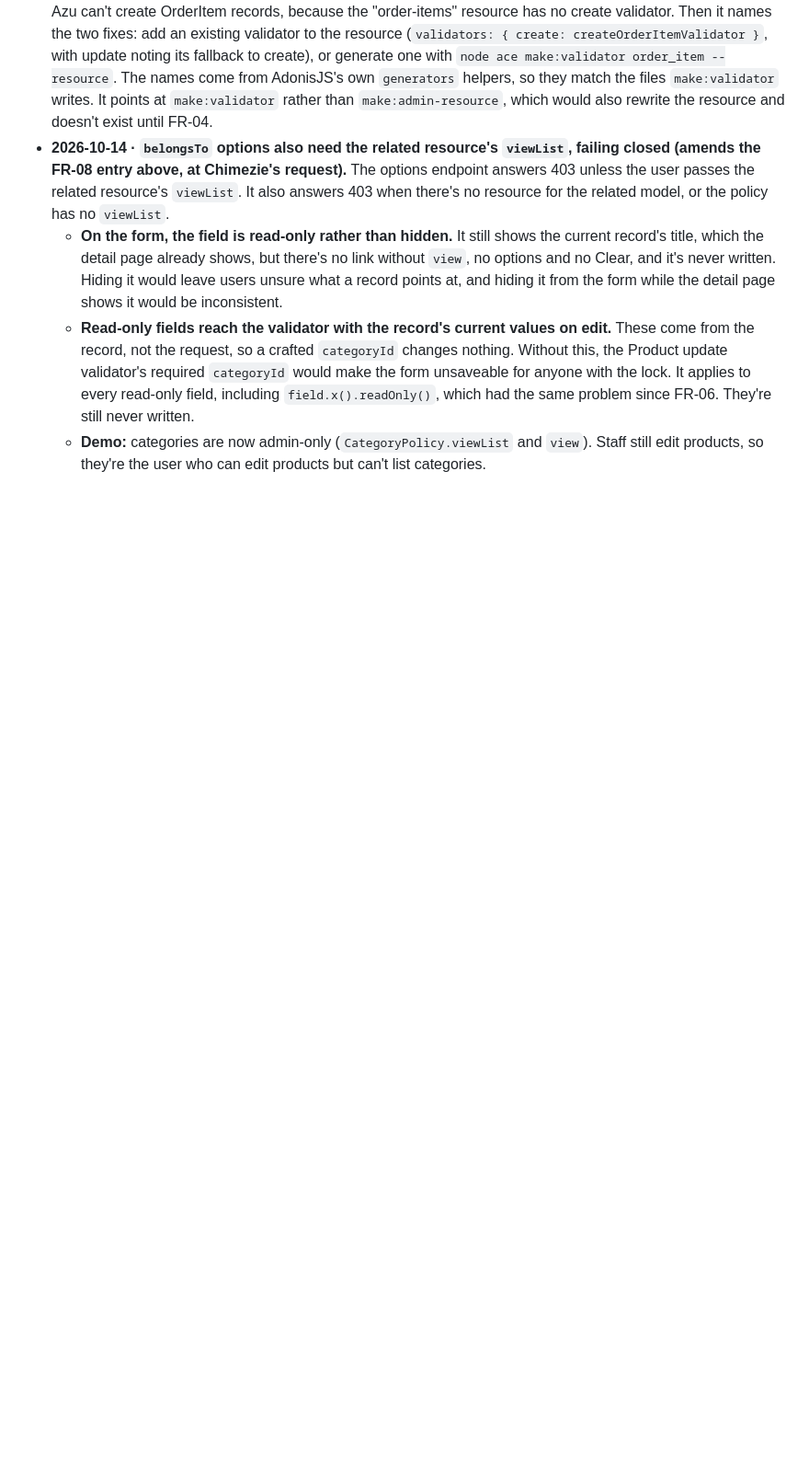
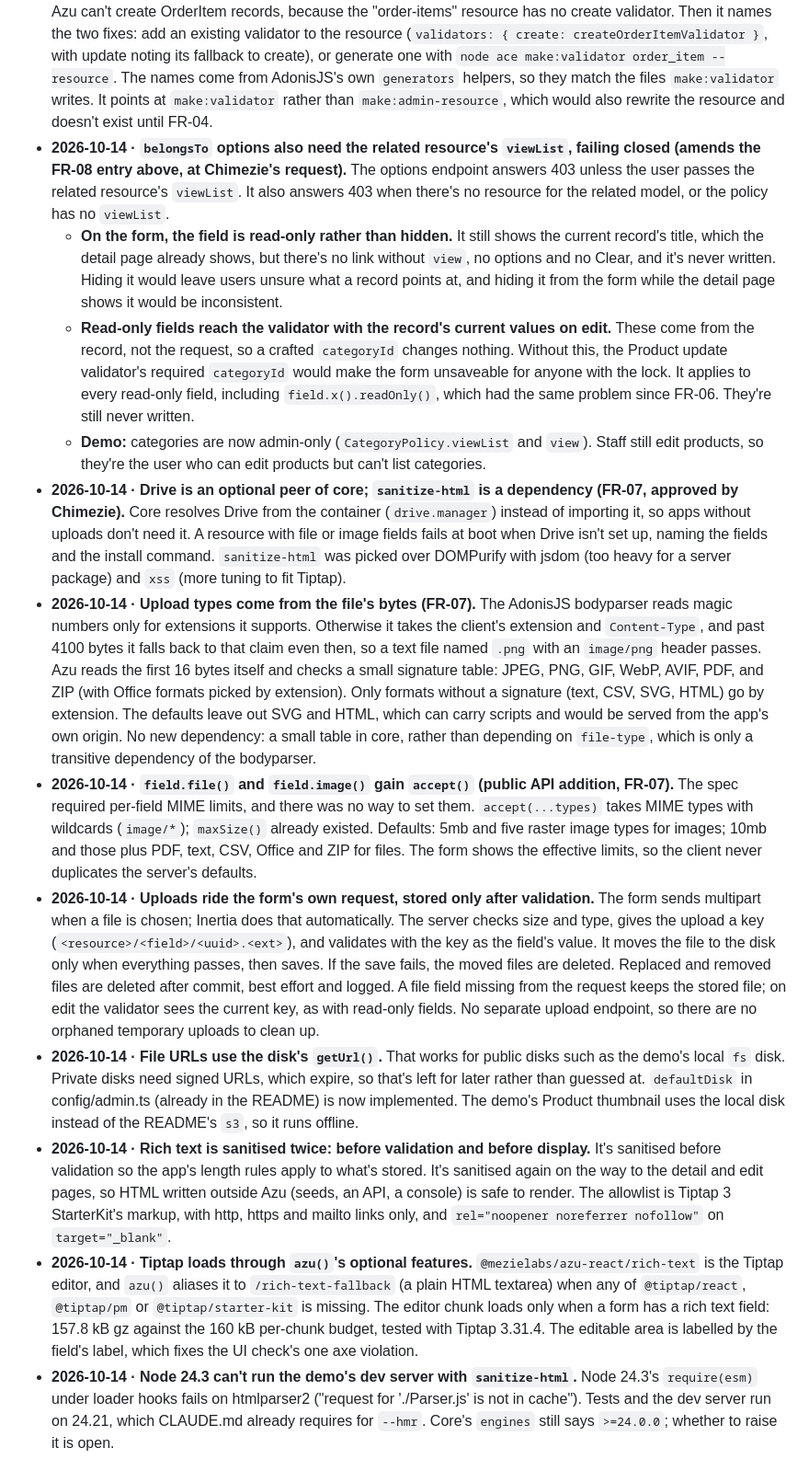
Before and after one commit to mezielabs/azu, a Markdown page: docs/decisions.md, the part around the change. Shown at 92% size. GitHub-like rendering; blank space fills up the shorter version.

```diff
--- a/docs/decisions.md
+++ b/docs/decisions.md
@@ -81,3 +81,11 @@ Newest at the bottom. Each entry: date, decision, why.
   - **On the form, the field is read-only rather than hidden.** It still shows the current record's title, which the detail page already shows, but there's no link without `view`, no options and no Clear, and it's never written. Hiding it would leave users unsure what a record points at, and hiding it from the form while the detail page shows it would be inconsistent.
   - **Read-only fields reach the validator with the record's current values on edit.** These come from the record, not the request, so a crafted `categoryId` changes nothing. Without this, the Product update validator's required `categoryId` would make the form unsaveable for anyone with the lock. It applies to every read-only field, including `field.x().readOnly()`, which had the same problem since FR-06. They're still never written.
   - **Demo:** categories are now admin-only (`CategoryPolicy.viewList` and `view`). Staff still edit products, so they're the user who can edit products but can't list categories.
+- **2026-10-14 · Drive is an optional peer of core; `sanitize-html` is a dependency (FR-07, approved by Chimezie).** Core resolves Drive from the container (`drive.manager`) instead of importing it, so apps without uploads don't need it. A resource with file or image fields fails at boot when Drive isn't set up, naming the fields and the install command. `sanitize-html` was picked over DOMPurify with jsdom (too heavy for a server package) and `xss` (more tuning to fit Tiptap).
+- **2026-10-14 · Upload types come from the file's bytes (FR-07).** The AdonisJS bodyparser reads magic numbers only for extensions it supports. Otherwise it takes the client's extension and `Content-Type`, and past 4100 bytes it falls back to that claim even then, so a text file named `.png` with an `image/png` header passes. Azu reads the first 16 bytes itself and checks a small signature table: JPEG, PNG, GIF, WebP, AVIF, PDF, and ZIP (with Office formats picked by extension). Only formats without a signature (text, CSV, SVG, HTML) go by extension. The defaults leave out SVG and HTML, which can carry scripts and would be served from the app's own origin. No new dependency: a small table in core, rather than depending on `file-type`, which is only a transitive dependency of the bodyparser.
+- **2026-10-14 · `field.file()` and `field.image()` gain `accept()` (public API addition, FR-07).** The spec required per-field MIME limits, and there was no way to set them. `accept(...types)` takes MIME types with wildcards (`image/*`); `maxSize()` already existed. Defaults: 5mb and five raster image types for images; 10mb and those plus PDF, text, CSV, Office and ZIP for files. The form shows the effective limits, so the client never duplicates the server's defaults.
+- **2026-10-14 · Uploads ride the form's own request, stored only after validation.** The form sends multipart when a file is chosen; Inertia does that automatically. The server checks size and type, gives the upload a key (`<resource>/<field>/<uuid>.<ext>`), and validates with the key as the field's value. It moves the file to the disk only when everything passes, then saves. If the save fails, the moved files are deleted. Replaced and removed files are deleted after commit, best effort and logged. A file field missing from the request keeps the stored file; on edit the validator sees the current key, as with read-only fields. No separate upload endpoint, so there are no orphaned temporary uploads to clean up.
+- **2026-10-14 · File URLs use the disk's `getUrl()`.** That works for public disks such as the demo's local `fs` disk. Private disks need signed URLs, which expire, so that's left for later rather than guessed at. `defaultDisk` in config/admin.ts (already in the README) is now implemented. The demo's Product thumbnail uses the local disk instead of the README's `s3`, so it runs offline.
+- **2026-10-14 · Rich text is sanitised twice: before validation and before display.** It's sanitised before validation so the app's length rules apply to what's stored. It's sanitised again on the way to the detail and edit pages, so HTML written outside Azu (seeds, an API, a console) is safe to render. The allowlist is Tiptap 3 StarterKit's markup, with http, https and mailto links only, and `rel="noopener noreferrer nofollow"` on `target="_blank"`.
+- **2026-10-14 · Tiptap loads through `azu()`'s optional features.** `@mezielabs/azu-react/rich-text` is the Tiptap editor, and `azu()` aliases it to `/rich-text-fallback` (a plain HTML textarea) when any of `@tiptap/react`, `@tiptap/pm` or `@tiptap/starter-kit` is missing. The editor chunk loads only when a form has a rich text field: 157.8 kB gz against the 160 kB per-chunk budget, tested with Tiptap 3.31.4. The editable area is labelled by the field's label, which fixes the UI check's one axe violation.
+- **2026-10-14 · Node 24.3 can't run the demo's dev server with `sanitize-html`.** Node 24.3's `require(esm)` under loader hooks fails on htmlparser2 ("request for './Parser.js' is not in cache"). Tests and the dev server run on 24.21, which CLAUDE.md already requires for `--hmr`. Core's `engines` still says `>=24.0.0`; whether to raise it is open.
```
Also changed, not shown: README.md (+2 -2 lines), docs/spec.md (+5 -3 lines).
